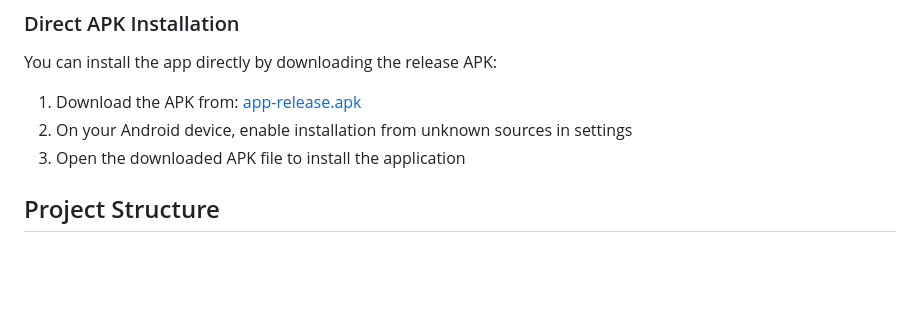
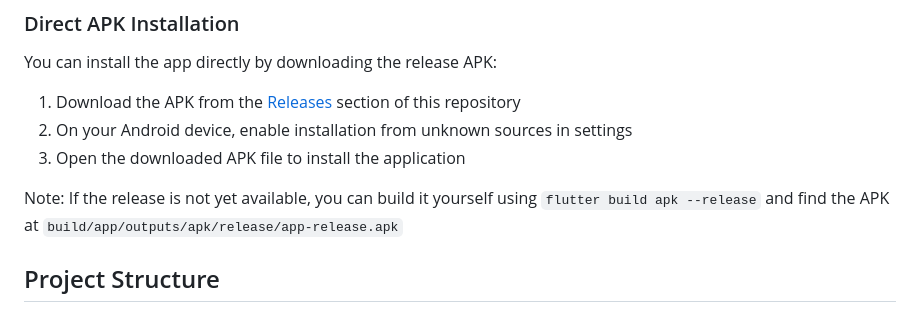
Before and after one commit to joelwanjohi/RTM-Visit-Tracker, a Markdown page: README.md, the part around the change. GitHub-like rendering; blank space fills up the shorter version.

```diff
--- a/README.md
+++ b/README.md
@@ -39,9 +39,11 @@ The app integrates with a Supabase backend via REST APIs, leverages the BLoC pat
 ### Direct APK Installation
 You can install the app directly by downloading the release APK:
 
-1. Download the APK from: [app-release.apk](/disk2/Test/rtm_visit_tracker/build/app/outputs/apk/release/app-release.apk)
+1. Download the APK from the [Releases](https://github.com/joelwanjohi/RTM-Visit-Tracker/releases) section of this repository
 2. On your Android device, enable installation from unknown sources in settings
 3. Open the downloaded APK file to install the application
+
+Note: If the release is not yet available, you can build it yourself using `flutter build apk --release` and find the APK at `build/app/outputs/apk/release/app-release.apk`
 
 ## Project Structure
 
```
